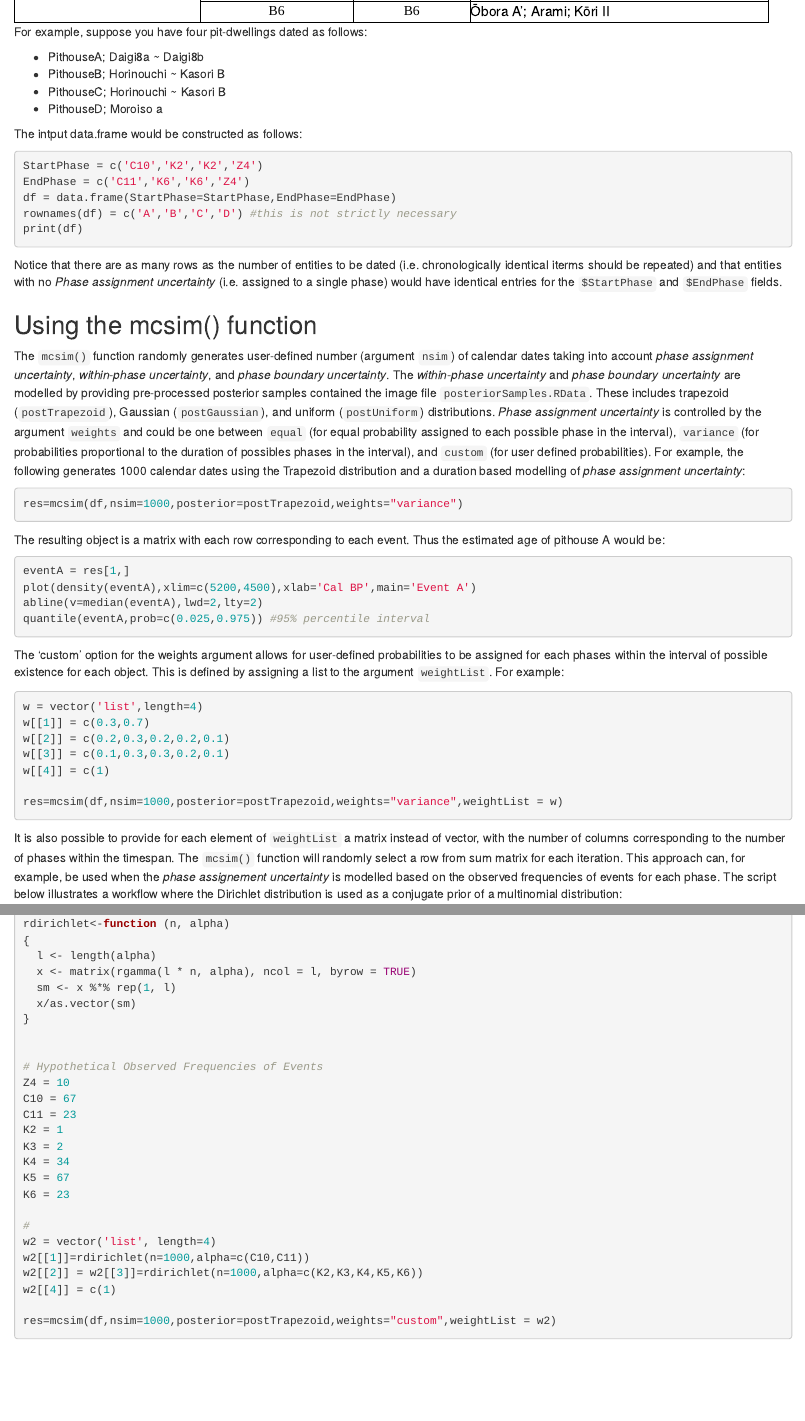
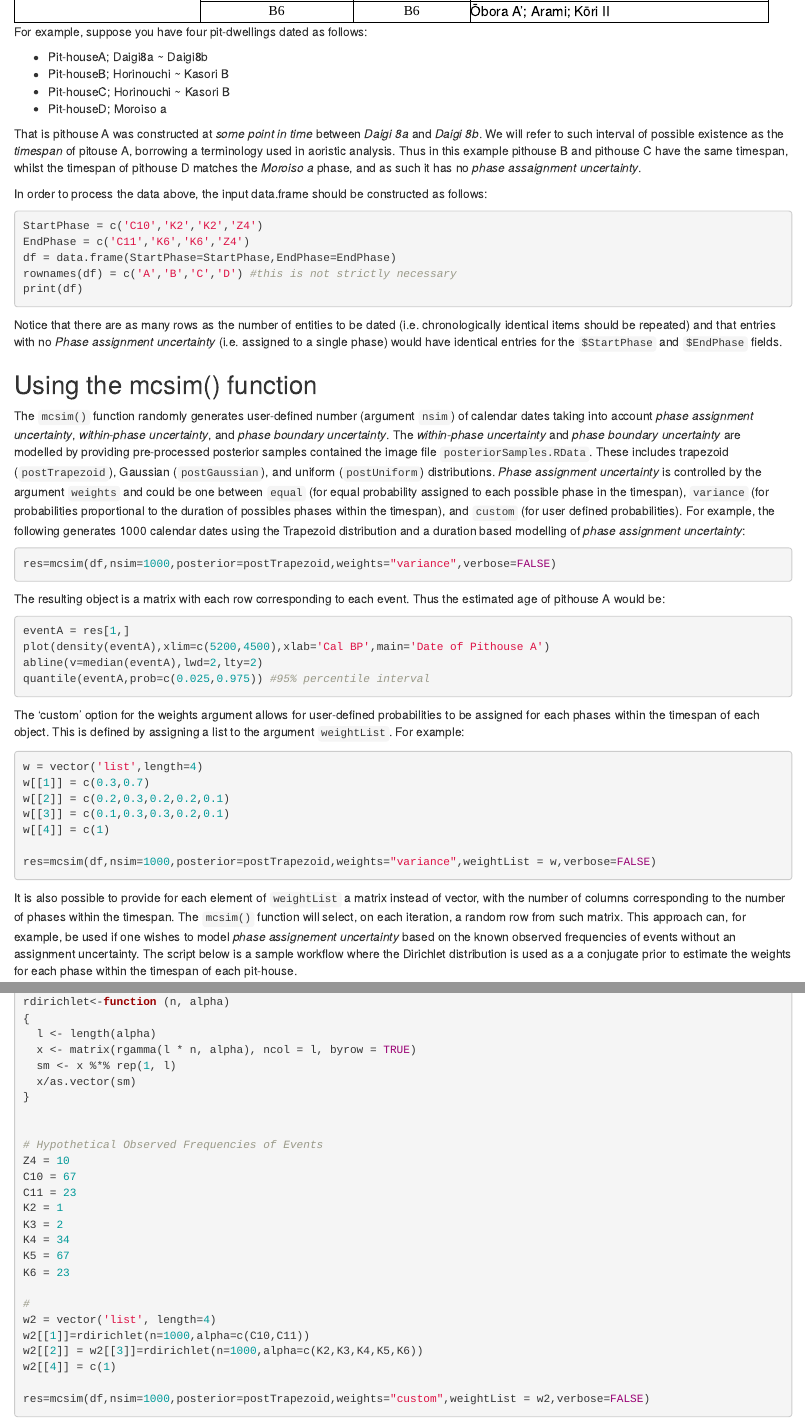
Before and after one commit to ercrema/jomonPhasesAndPopulation, an R Markdown document (calibrating_jomon_ceramic_phases.Rmd): the page in a window 1100 px wide, from 2200 px down, and a second part further down, joined at a grey line. Rendered offline with R 4.5, knitr and Pandoc, with nearby package versions; the code chunks are not run, so their results and figures are left out.

Commit message:
Added tutorial for using the mcsim() function

````diff
--- a/calibrating_jomon_ceramic_phases.Rmd
+++ b/calibrating_jomon_ceramic_phases.Rmd
@@ -316,5 +313,10 @@ For example, suppose you have four pit-dwellings dated as follows:
+* Pit-houseB; Horinouchi ~ Kasori B
+* Pit-houseC; Horinouchi ~ Kasori B
+* Pit-houseD; Moroiso a
 
-The intput data.frame would be constructed as follows:
+That is pithouse A was constructed at _some point in time_ between _Daigi 8a_ and _Daigi 8b_. We will refer to such interval of possible existence as the _timespan_ of pitouse A, borrowing a terminology used in aoristic analysis. Thus in this example pithouse B and pithouse C have the same timespan, whilst the timespan of pithouse D matches the _Moroiso a_ phase, and as such it has no _phase assaignment uncertainty_.
+
+In order to process the data above, the input data.frame should be constructed as follows:
 
 ```{r}
 StartPhase = c('C10','K2','K2','Z4')
@@ -324,26 +326,26 @@ rownames(df) = c('A','B','C','D') #this is not strictly necessary
 print(df)
 ```
 
-Notice that there are as many rows as the number of entities to be dated (i.e. chronologically identical iterms should be repeated) and that entities with no _Phase assignment uncertainty_ (i.e. assigned to a single phase) would have identical entries for the `$StartPhase` and `$EndPhase` fields.
+Notice that there are as many rows as the number of entities to be dated (i.e. chronologically identical items should be repeated) and that entries with no _Phase assignment uncertainty_ (i.e. assigned to a single phase) would have identical entries for the `$StartPhase` and `$EndPhase` fields.
 
 ## Using the mcsim() function
 
-The `mcsim()` function randomly generates user-defined number (argument `nsim`) of calendar dates taking into account _phase assignment uncertainty_, _within-phase uncertainty_, and _phase boundary uncertainty_. The _within-phase uncertainty_  and _phase boundary uncertainty_ are modelled by providing pre-processed posterior samples contained the image file `posteriorSamples.RData`. These includes trapezoid (`postTrapezoid`), Gaussian (`postGaussian`), and uniform (`postUniform`) distributions. _Phase assignment uncertainty_ is controlled by the argument `weights` and could be one between `equal` (for equal probability assigned to each possible phase in the interval),  `variance` (for probabilities proportional to the duration of possibles phases in the interval), and `custom` (for user defined probabilities). For example, the following generates 1000 calendar dates using the Trapezoid distribution and a duration based modelling of _phase assignment uncertainty_:
+The `mcsim()` function randomly generates user-defined number (argument `nsim`) of calendar dates taking into account _phase assignment uncertainty_, _within-phase uncertainty_, and _phase boundary uncertainty_. The _within-phase uncertainty_  and _phase boundary uncertainty_ are modelled by providing pre-processed posterior samples contained the image file `posteriorSamples.RData`. These includes trapezoid (`postTrapezoid`), Gaussian (`postGaussian`), and uniform (`postUniform`) distributions. _Phase assignment uncertainty_ is controlled by the argument `weights` and could be one between `equal` (for equal probability assigned to each possible phase in the timespan),  `variance` (for probabilities proportional to the duration of possibles phases within the timespan), and `custom` (for user defined probabilities). For example, the following generates 1000 calendar dates using the Trapezoid distribution and a duration based modelling of _phase assignment uncertainty_:
 
 ```{r}
-res=mcsim(df,nsim=1000,posterior=postTrapezoid,weights="variance")
+res=mcsim(df,nsim=1000,posterior=postTrapezoid,weights="variance",verbose=FALSE)
 ```
 
 The resulting object is a matrix with each row corresponding to each event. Thus the estimated age of pithouse A would be:
 
 ```{r}
 eventA = res[1,]
-plot(density(eventA),xlim=c(5200,4500),xlab='Cal BP',main='Event A')
+plot(density(eventA),xlim=c(5200,4500),xlab='Cal BP',main='Date of Pithouse A')
 abline(v=median(eventA),lwd=2,lty=2)
 quantile(eventA,prob=c(0.025,0.975)) #95% percentile interval
 ```
 
-The 'custom' option for the weights argument allows for user-defined probabilities to be assigned for each phases within the interval of possible existence for each object. This is defined by assigning a list to the argument `weightList`. For example:
+The 'custom' option for the weights argument allows for user-defined probabilities to be assigned for each phases within the timespan of each object. This is defined by assigning a list to the argument `weightList`. For example:
 
 ```{r}
 w = vector('list',length=4)
@@ -352,10 +354,10 @@
 w[[3]] = c(0.1,0.3,0.3,0.2,0.1)
 w[[4]] = c(1)
 
-res=mcsim(df,nsim=1000,posterior=postTrapezoid,weights="variance",weightList = w)
+res=mcsim(df,nsim=1000,posterior=postTrapezoid,weights="variance",weightList = w,verbose=FALSE)
 ```
 
-It is also possible to provide for each element of `weightList` a matrix instead of vector, with the number of columns corresponding to the number of phases within the timespan. The `mcsim()` function will randomly select a row from sum matrix for each iteration. This approach can, for example, be used when the _phase assignement uncertainty_ is modelled based on the observed frequencies of events for each phase. The script below illustrates a workflow where the Dirichlet distribution is used as a conjugate prior of a multinomial distribution:
+It is also possible to provide for each element of `weightList` a matrix instead of vector, with the number of columns corresponding to the number of phases within the timespan. The `mcsim()` function will select, on each iteration, a random row from such matrix. This approach can, for example, be used if one wishes to model _phase assignement uncertainty_ based on the known observed frequencies of events without an assignment uncertainty. The script below is a sample workflow where the Dirichlet distribution is used as a a conjugate prior to estimate the weights for each phase within the timespan of each pit-house.
 
 ```{r}
 ### Function for generating sample probabilities from the dirichlet distribution ###
@@ -384,5 +386,5 @@
 w2[[2]] = w2[[3]]=rdirichlet(n=1000,alpha=c(K2,K3,K4,K5,K6))
 w2[[4]] = c(1)
 
-res=mcsim(df,nsim=1000,posterior=postTrapezoid,weights="custom",weightList = w2)
+res=mcsim(df,nsim=1000,posterior=postTrapezoid,weights="custom",weightList = w2,verbose=FALSE)
 ```
````
Also changed, not shown: README.md, calibrating_jomon_ceramic_phases.html, calibrating_jomon_ceramic_phases.Rmd (5 more changed lines).
